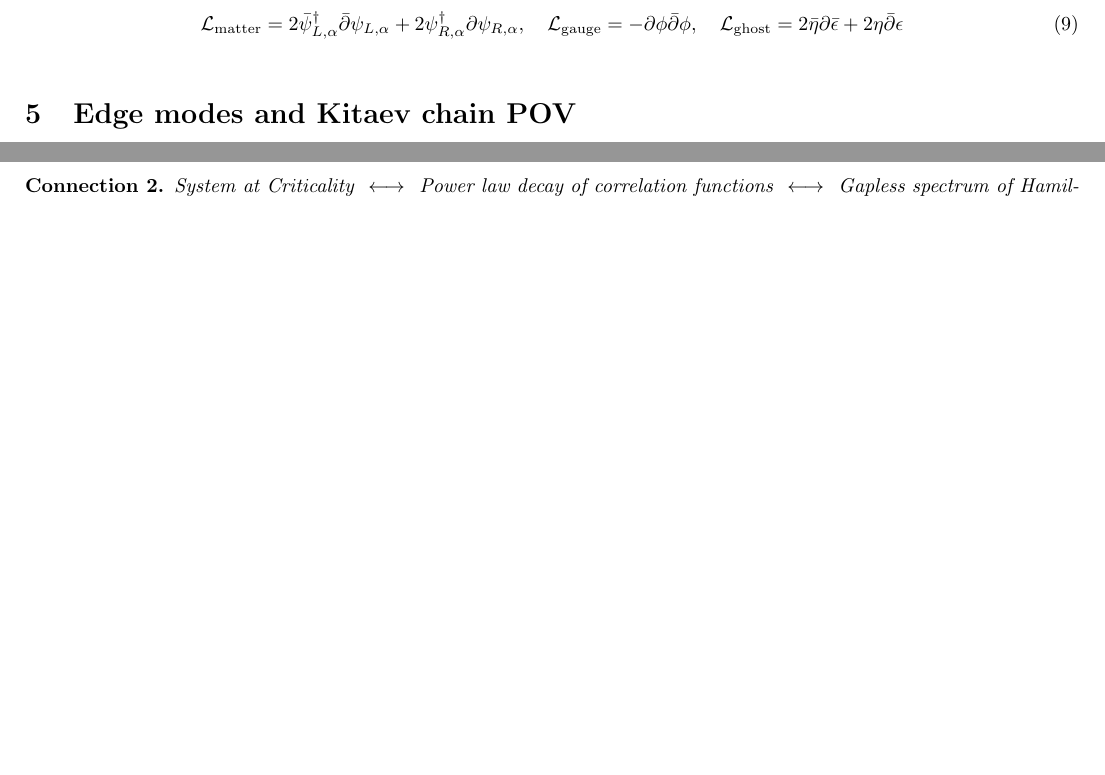
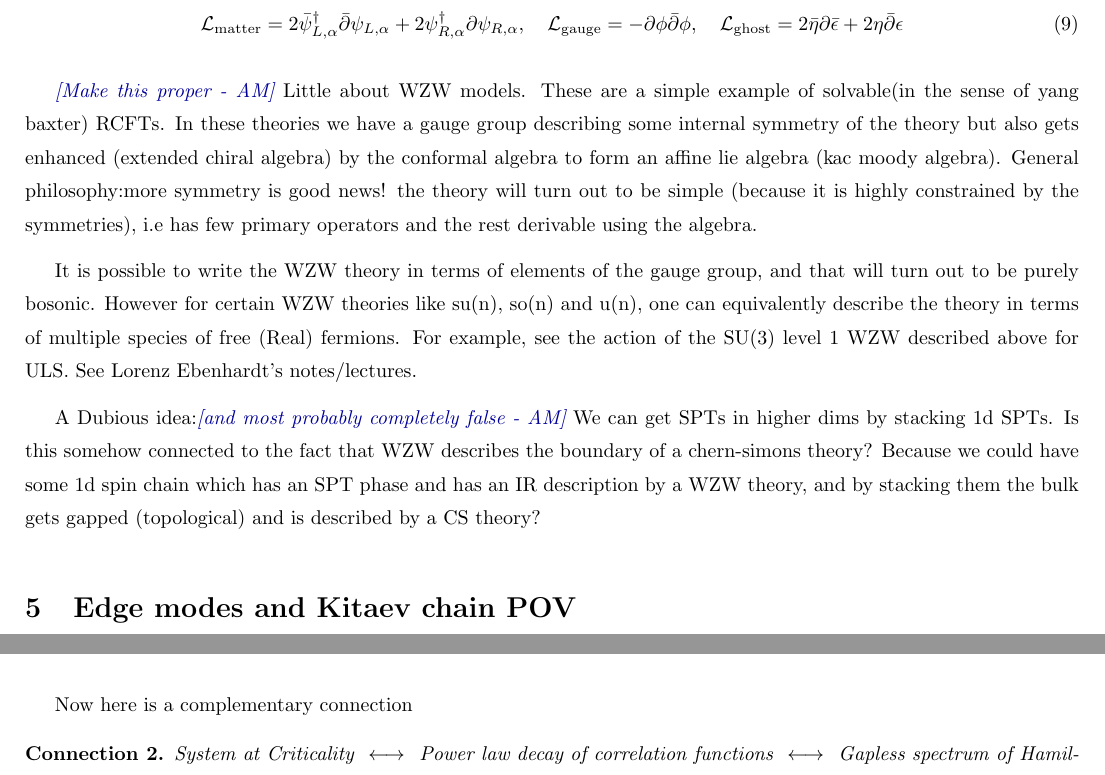
Before and after one commit to ashwin957/Diary, a LaTeX paper (main.tex): two parts of pages 5 and 7 of 7, joined at a grey line, cut so that both start at the same text, the shorter picture padded with empty space. Compiled offline with pdfLaTeX.

Commit message:
Some WZW stuff

```diff
--- a/main.tex
+++ b/main.tex
@@ -175,6 +175,15 @@ where the lagrangians are given by
     \mathcal{L}_{\text{matter}} = 2 \bar{\psi}^{\dagger}_{L, \alpha} \bar{\partial} \psi_{L, \alpha} + 2\psi^{\dagger}_{R, \alpha} \partial \psi_{R, \alpha} ,\quad
     \mathcal{L}_{\text{gauge}} = -\partial \phi \bar{\partial} \phi,\quad  \mathcal{L}_{\text{ghost}} = 2 \bar{\eta} \partial \bar{\epsilon} + 2 \eta \bar{\partial} \epsilon
 \end{equation}
+
+\AM{Make this proper}
+Little about WZW models.
+These are a simple example of solvable(in the sense of yang baxter) RCFTs. In these theories we have a gauge group describing some internal symmetry of the theory but also gets enhanced (extended chiral algebra) by the conformal algebra to form an affine lie algebra (kac moody algebra). General philosophy:more symmetry is good news! the theory will turn out to be simple (because it is highly constrained by the symmetries), i.e has few primary operators and the rest derivable using the algebra.
+
+It is possible to write the WZW theory in terms of elements of the gauge group, and that will turn out to be purely bosonic. However for certain WZW theories like su(n), so(n) and u(n), one can equivalently describe the theory in terms of multiple species of free (Real) fermions. For example, see the action of the SU(3) level 1 WZW described above for ULS. See Lorenz Ebenhardt's notes/lectures.
+
+A Dubious idea:\AM{and most probably completely false}
+We can get SPTs in higher dims by stacking 1d SPTs. Is this somehow connected to the fact that WZW describes the boundary of a chern-simons theory? Because we could have some 1d spin chain which has an SPT phase and has an IR description by a WZW theory, and by stacking them the bulk gets gapped (topological) and is described by a CS theory?
 \section{Edge modes and Kitaev chain POV}
 There is a direct mapping from the Kitaev chain to the spin 1 models. It allows us to see all the subtleties encountered with respect to edge modes/gapped states in the spin 1 case through a simple ``correspondence" to the majoranas on the kitaev chain. Here is some calculations to work out that may give some insight.\AM{Vaguely remember this discussion, make this precise}
 
```
